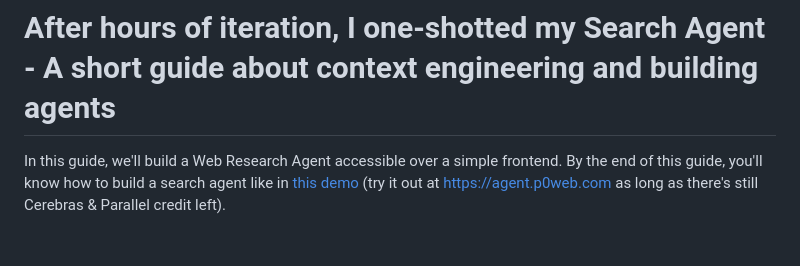
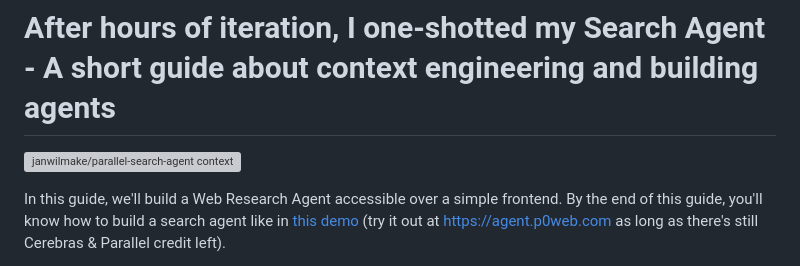
Before and after one commit to janwilmake/parallel-search-agent, a Markdown page: README.md, the part around the change. Drawn GitHub-style; blank space fills up the shorter version; grey boxes are pictures that could not be loaded.

Commit message:
improvements

```diff
--- a/README.md
+++ b/README.md
@@ -1,4 +1,6 @@
 # After hours of iteration, I one-shotted my Search Agent - A short guide about context engineering and building agents
+
+[![janwilmake/parallel-search-agent context](https://badge.forgithub.com/janwilmake/parallel-search-agent)](https://uithub.com/janwilmake/parallel-search-agent)
 
 In this guide, we'll build a Web Research Agent accessible over a simple frontend. By the end of this guide, you'll know how to build a search agent like in [this demo](https://x.com/janwilmake/status/1960652955251589355) (try it out at https://agent.p0web.com as long as there's still Cerebras & Parallel credit left).
 
```
